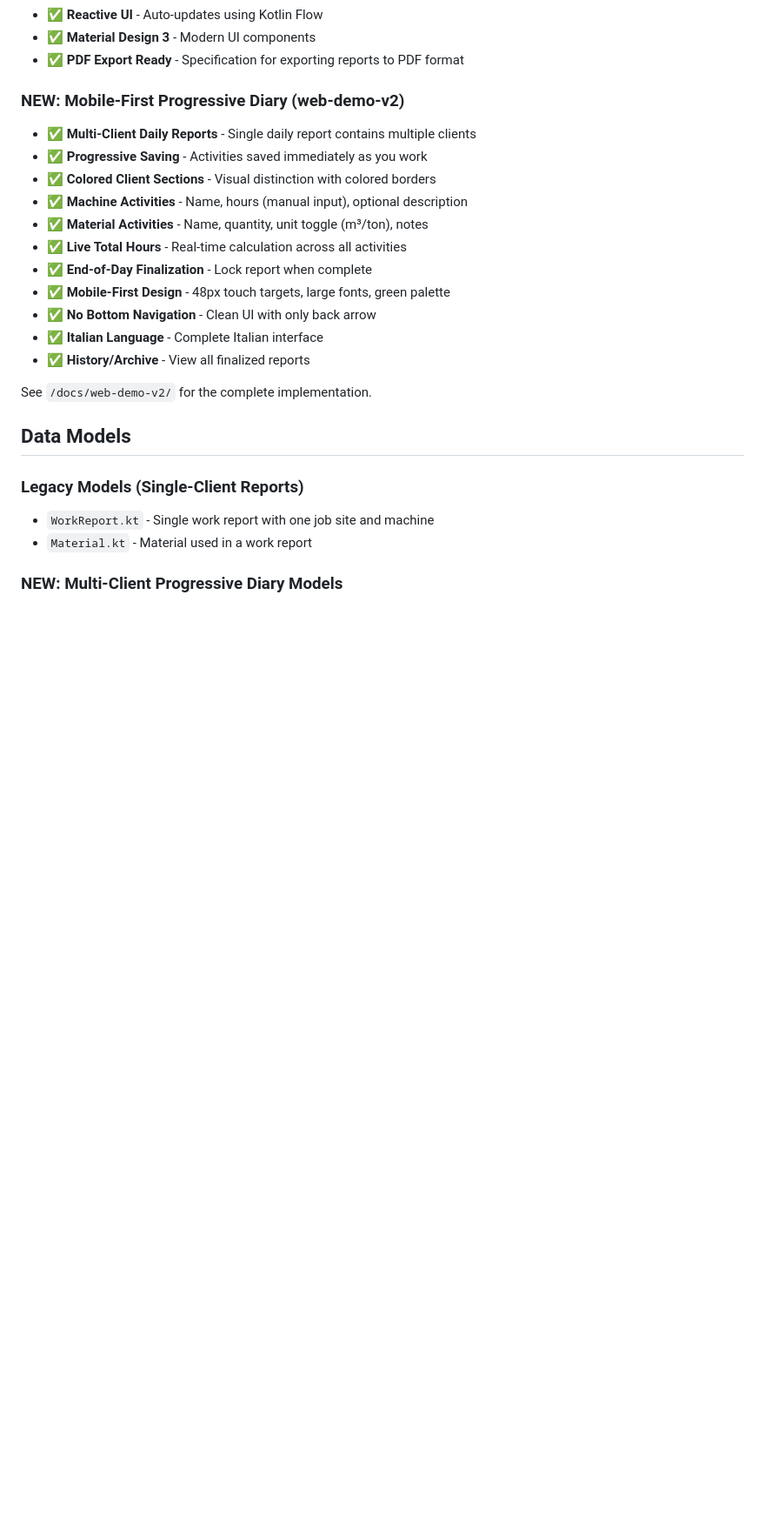
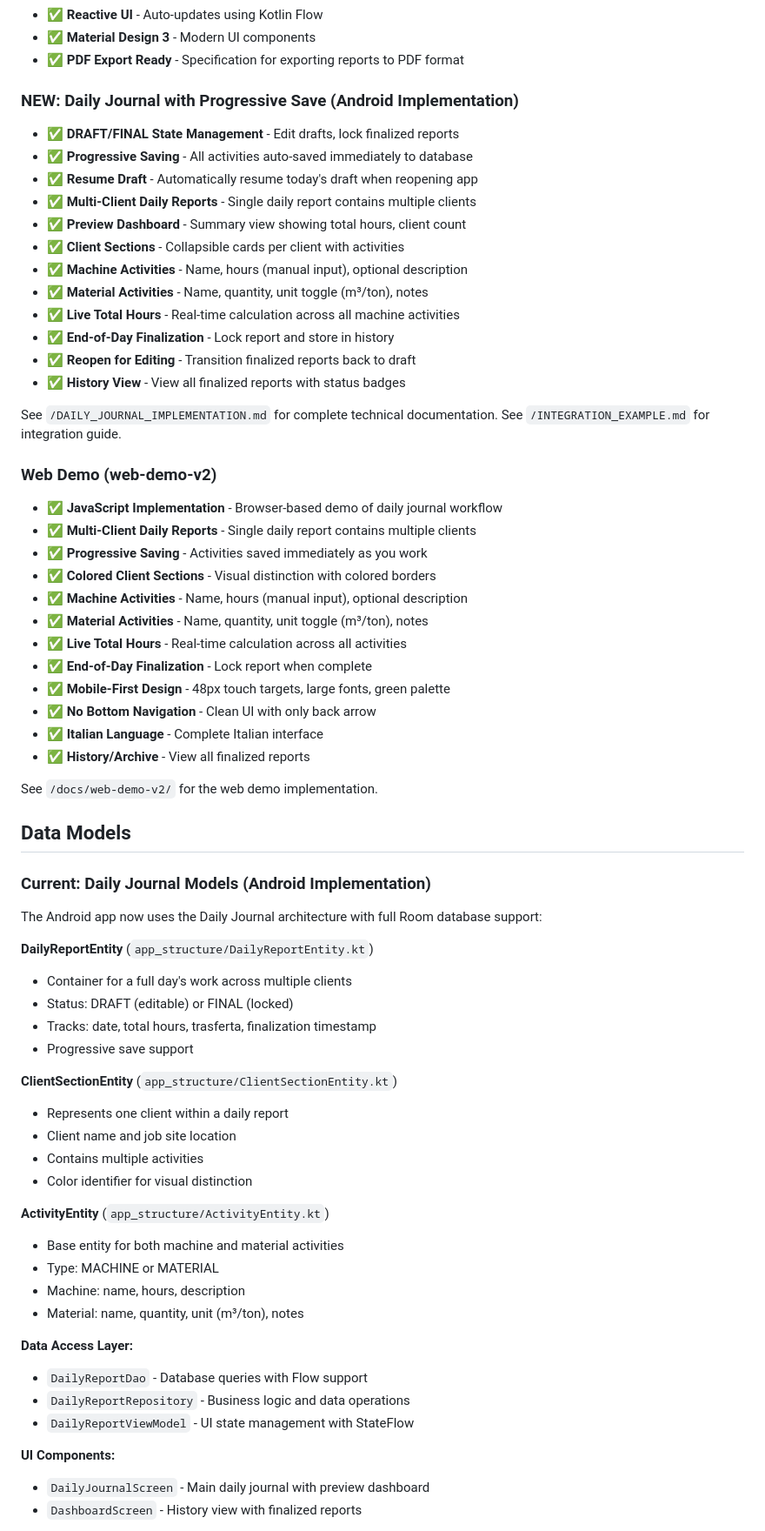
Before and after one commit to lucamarsili85-ui/report, a Markdown page: README.md, the part around one of its changes. Shown at 87% size. GitHub-like rendering; blank space fills up the shorter version.

Commit message:
Add comprehensive documentation for Daily Journal implementation
Co-authored-by: lucamarsili85-ui <251883253+lucamarsili85-ui@users.noreply.github.com>

```diff
--- a/README.md
+++ b/README.md
@@ -91,7 +91,25 @@ UI (Compose) → ViewModel → Repository → DAO → Room Database
 - ✅ **Material Design 3** - Modern UI components
 - ✅ **PDF Export Ready** - Specification for exporting reports to PDF format
 
-### NEW: Mobile-First Progressive Diary (web-demo-v2)
+### NEW: Daily Journal with Progressive Save (Android Implementation)
+- ✅ **DRAFT/FINAL State Management** - Edit drafts, lock finalized reports
+- ✅ **Progressive Saving** - All activities auto-saved immediately to database
+- ✅ **Resume Draft** - Automatically resume today's draft when reopening app
+- ✅ **Multi-Client Daily Reports** - Single daily report contains multiple clients
+- ✅ **Preview Dashboard** - Summary view showing total hours, client count
+- ✅ **Client Sections** - Collapsible cards per client with activities
+- ✅ **Machine Activities** - Name, hours (manual input), optional description
+- ✅ **Material Activities** - Name, quantity, unit toggle (m³/ton), notes
+- ✅ **Live Total Hours** - Real-time calculation across all machine activities
+- ✅ **End-of-Day Finalization** - Lock report and store in history
+- ✅ **Reopen for Editing** - Transition finalized reports back to draft
+- ✅ **History View** - View all finalized reports with status badges
+
+See `/DAILY_JOURNAL_IMPLEMENTATION.md` for complete technical documentation.
+See `/INTEGRATION_EXAMPLE.md` for integration guide.
+
+### Web Demo (web-demo-v2)
+- ✅ **JavaScript Implementation** - Browser-based demo of daily journal workflow
 - ✅ **Multi-Client Daily Reports** - Single daily report contains multiple clients
 - ✅ **Progressive Saving** - Activities saved immediately as you work
 - ✅ **Colored Client Sections** - Visual distinction with colored borders
@@ -104,12 +122,38 @@ UI (Compose) → ViewModel → Repository → DAO → Room Database
 - ✅ **Italian Language** - Complete Italian interface
 - ✅ **History/Archive** - View all finalized reports
 
-See `/docs/web-demo-v2/` for the complete implementation.
+See `/docs/web-demo-v2/` for the web demo implementation.
 
 ## Data Models
 
-### Legacy Models (Single-Client Reports)
-- `WorkReport.kt` - Single work report with one job site and machine
-- `Material.kt` - Material used in a work report
+### Current: Daily Journal Models (Android Implementation)
 
-### NEW: Multi-Client Progressive Diary Models
+The Android app now uses the Daily Journal architecture with full Room database support:
+
+**DailyReportEntity** (`app_structure/DailyReportEntity.kt`)
+- Container for a full day's work across multiple clients
+- Status: DRAFT (editable) or FINAL (locked)
+- Tracks: date, total hours, trasferta, finalization timestamp
+- Progressive save support
+
+**ClientSectionEntity** (`app_structure/ClientSectionEntity.kt`)
+- Represents one client within a daily report
+- Client name and job site location
+- Contains multiple activities
+- Color identifier for visual distinction
+
+**ActivityEntity** (`app_structure/ActivityEntity.kt`)
+- Base entity for both machine and material activities
+- Type: MACHINE or MATERIAL
+- Machine: name, hours, description
+- Material: name, quantity, unit (m³/ton), notes
+
+**Data Access Layer:**
+- `DailyReportDao` - Database queries with Flow support
+- `DailyReportRepository` - Business logic and data operations
+- `DailyReportViewModel` - UI state management with StateFlow
+
+**UI Components:**
+- `DailyJournalScreen` - Main daily journal with preview dashboard
+- `DashboardScreen` - History view with finalized reports
+
```
Also changed, not shown: other parts of README.md (+14 -0 lines), DAILY_JOURNAL_IMPLEMENTATION.md (added, +257 -0 lines), INTEGRATION_EXAMPLE.md (added, +284 -0 lines).
